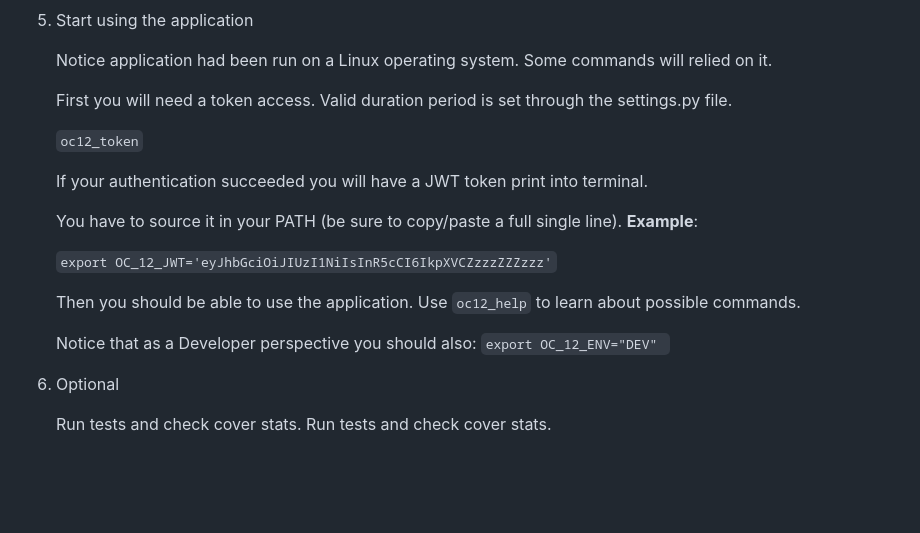
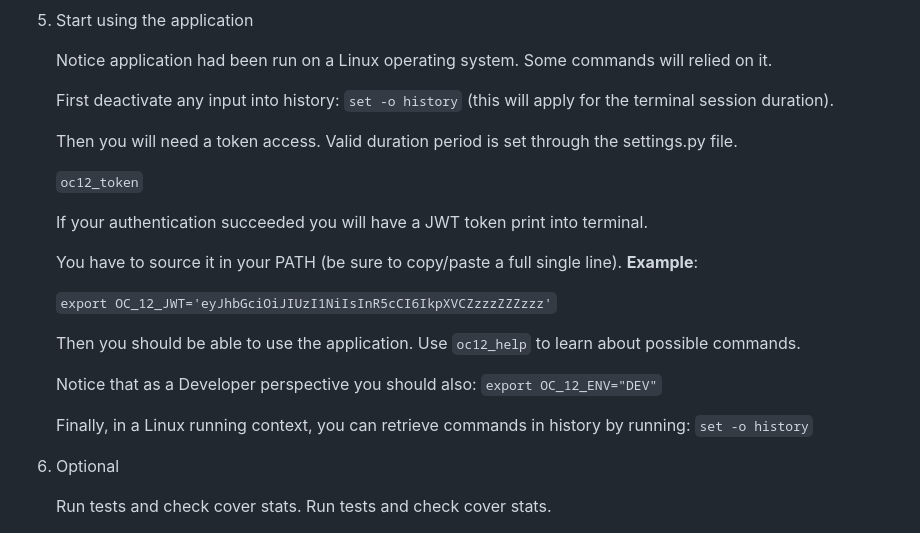
Before and after one commit to memphis-tools/oc_projet12_backend_securise_avec_django_orm, a Markdown page: README.md, the part around the change. Drawn GitHub-style; blank space fills up the shorter version.

Commit message:
Expliciter comma,des disponibles. Préciser comment éviter de saisir des commandes pérennes dans l'historique (context Linux).

```diff
--- a/README.md
+++ b/README.md
@@ -119,7 +119,9 @@
 
       Notice application had been run on a Linux operating system. Some commands will relied on it.
 
-      First you will need a token access. Valid duration period is set through the settings.py file.
+      First deactivate any input into history: `set -o history` (this will apply for the terminal session duration).
+
+      Then you will need a token access. Valid duration period is set through the settings.py file.
 
       `oc12_token`
 
@@ -131,7 +133,10 @@
 
       Then you should be able to use the application. Use `oc12_help` to learn about possible commands.
 
-      Notice that as a Developer perspective you should also: `export OC_12_ENV="DEV" `
+      Notice that as a Developer perspective you should also: `export OC_12_ENV="DEV"`
+
+      Finally, in a Linux running context, you can retrieve commands in history by running:
+      `set -o history`
 
   6. Optional
 
```
